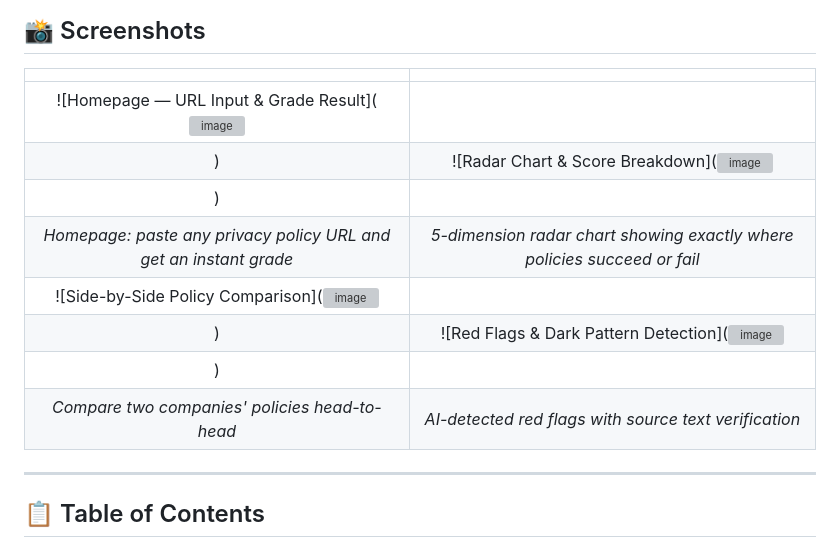
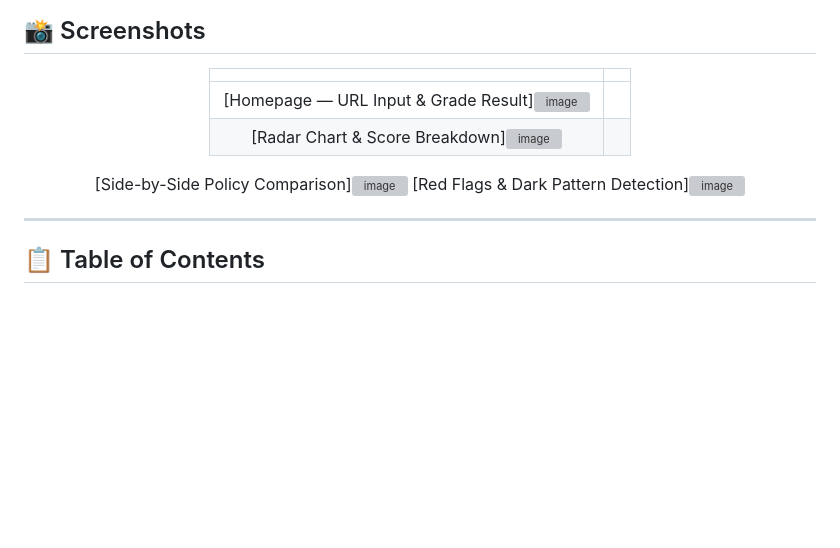
Before and after one commit to himasree-d/PrivacyPolicyGrader, a Markdown page: README.md, the part around one of its changes. Drawn GitHub-style; blank space fills up the shorter version; grey boxes are pictures that could not be loaded.

```diff
--- a/README.md
+++ b/README.md
@@ -27,14 +26,12 @@ Paste a URL. Get a grade. Understand your rights.
 
 | | |
 |:---:|:---:|
-| ![Homepage — URL Input & Grade Result](<img width="1468" height="835" alt="image" src="https://github.com/user-attachments/assets/a998420e-8eff-466a-8d13-0652a4009af4" />
-) | ![Radar Chart & Score Breakdown](<img width="1470" height="833" alt="image" src="https://github.com/user-attachments/assets/1627ebb9-b278-4954-907f-b3799591cec5" />
-) |
-| *Homepage: paste any privacy policy URL and get an instant grade* | *5-dimension radar chart showing exactly where policies succeed or fail* |
-| ![Side-by-Side Policy Comparison](<img width="1470" height="831" alt="image" src="https://github.com/user-attachments/assets/8c55358a-f3cb-47b0-920b-90fce800ba10" />
-) | ![Red Flags & Dark Pattern Detection](<img width="1470" height="831" alt="image" src="https://github.com/user-attachments/assets/11bfd570-f667-4946-98c7-d24995b25e6f" />
-) |
-| *Compare two companies' policies head-to-head* | *AI-detected red flags with source text verification* |
+| [Homepage — URL Input & Grade Result]<img width="1468" height="835" alt="image" src="https://github.com/user-attachments/assets/a998420e-8eff-466a-8d13-0652a4009af4" />
+ | [Radar Chart & Score Breakdown]<img width="1470" height="833" alt="image" src="https://github.com/user-attachments/assets/1627ebb9-b278-4954-907f-b3799591cec5" />
+ [Side-by-Side Policy Comparison]<img width="1470" height="831" alt="image" src="https://github.com/user-attachments/assets/8c55358a-f3cb-47b0-920b-90fce800ba10" />
+ [Red Flags & Dark Pattern Detection]<img width="1470" height="831" alt="image" src="https://github.com/user-attachments/assets/11bfd570-f667-4946-98c7-d24995b25e6f" />
+
+
 
 </div>
 
```
Also changed, not shown: other parts of README.md (+1 -2 lines).
